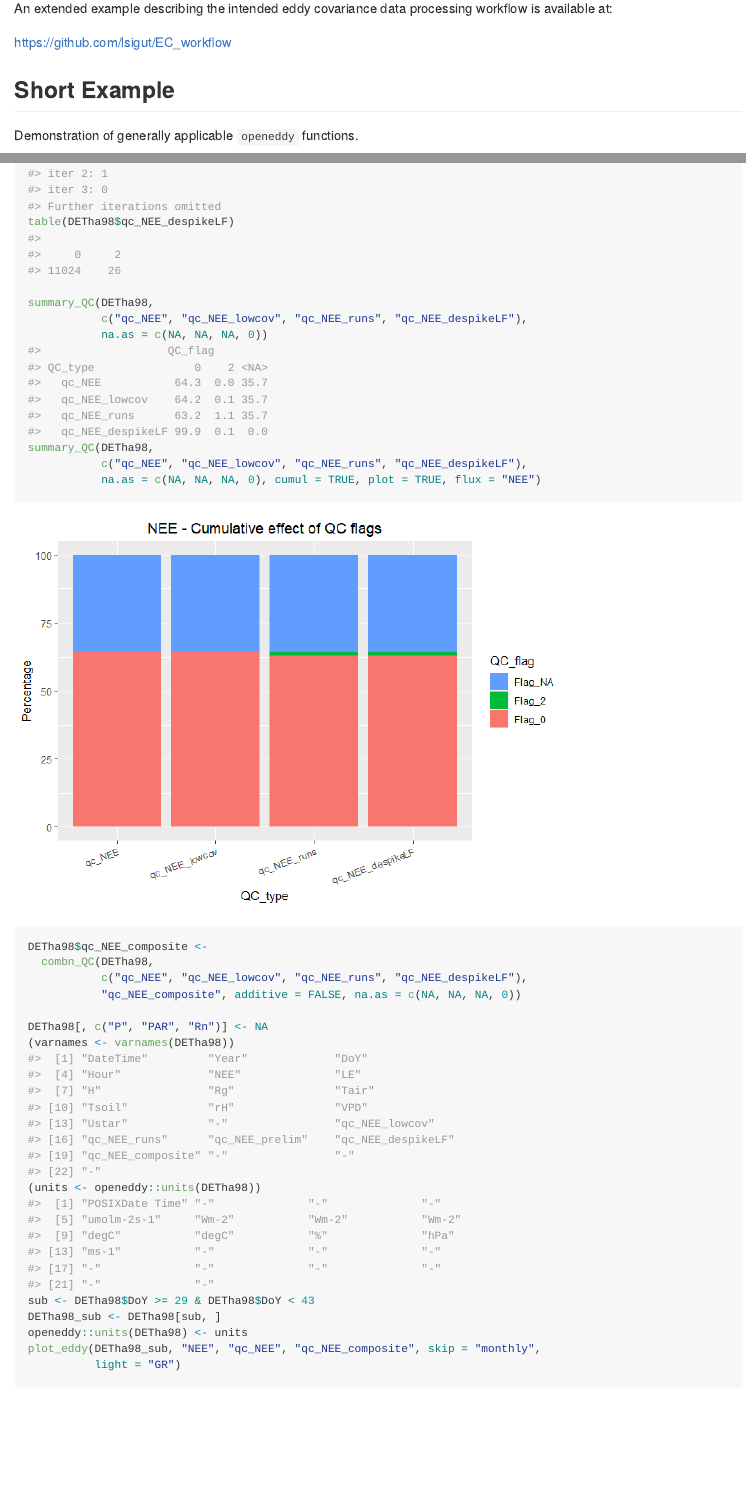
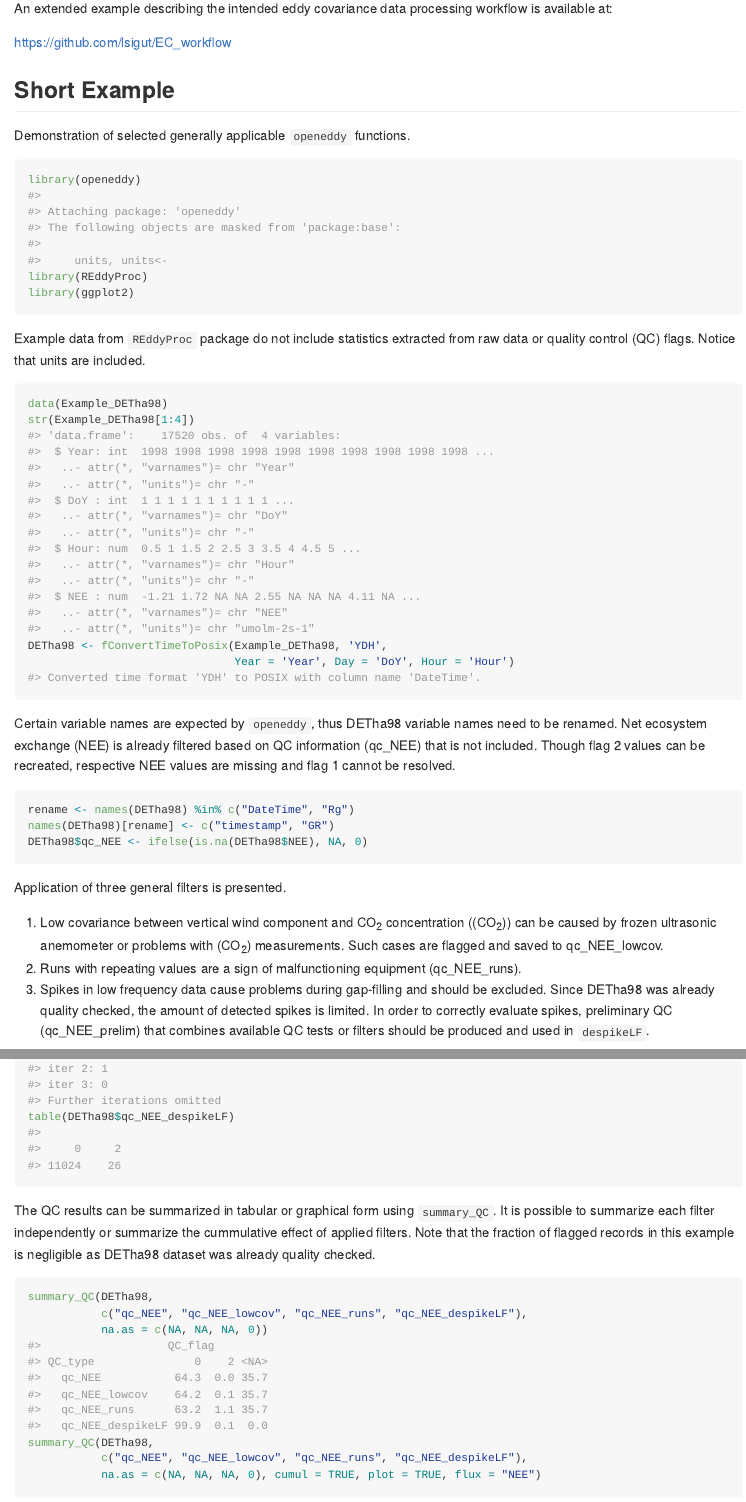
Before and after one commit to lsigut/openeddy, an R Markdown document (README.Rmd): the page in a window 1100 px wide, from 560 px down, and a second part further down, joined at a grey line. The pictures show the output file README.md that the author committed with the source, drawn offline in the style of GitHub.

Commit message:
Include commentaries in README Short Example

````diff
--- a/README.Rmd
+++ b/README.Rmd
@@ -41,19 +41,47 @@ https://github.com/lsigut/EC_workflow
 
 ## Short Example
 
-Demonstration of generally applicable `openeddy` functions.
+Demonstration of selected generally applicable `openeddy` functions.
 
 ```{r}
 library(openeddy)
 library(REddyProc)
 library(ggplot2)
+```
+
+Example data from `REddyProc` package do not include statistics extracted from
+raw data or quality control (QC) flags. Notice that units are included.
+
+```{r}
 data(Example_DETha98)
 str(Example_DETha98[1:4])
 DETha98 <- fConvertTimeToPosix(Example_DETha98, 'YDH',
                                Year = 'Year', Day = 'DoY', Hour = 'Hour')
+```
+
+Certain variable names are expected by `openeddy`, thus DETha98 variable names need to be renamed. Net ecosystem exchange (NEE) is already filtered based on
+QC information (qc_NEE) that is not included. Though flag 2 values can be recreated, respective NEE values are missing and flag 1 cannot be resolved.
+
+```{r}
 rename <- names(DETha98) %in% c("DateTime", "Rg")
 names(DETha98)[rename] <- c("timestamp", "GR")
 DETha98$qc_NEE <- ifelse(is.na(DETha98$NEE), NA, 0)
+```
+
+Application of three general filters is presented.
+
+1) Low covariance between vertical wind component and CO~2~ concentration
+((CO~2~)) can be caused by frozen ultrasonic anemometer or problems with (CO~2~)
+measurements. Such cases are flagged and saved to qc_NEE_lowcov.
+1) Runs with repeating values are a sign of malfunctioning equipment
+(qc_NEE_runs).
+1) Spikes in low frequency data cause problems during gap-filling and should be
+excluded. Since DETha98 was already quality checked, the amount of detected
+spikes is limited. In order to correctly evaluate spikes, preliminary QC
+(qc_NEE_prelim) that combines available QC tests or filters should be produced
+and used in `despikeLF`.
+
+```{r}
 DETha98$qc_NEE_lowcov <-
   apply_thr(DETha98$NEE, c(-0.01, 0.01), "qc_NEE_lowcov", "between")
 table(DETha98$qc_NEE_lowcov)
@@ -67,7 +95,15 @@ DETha98$qc_NEE_despikeLF <-
   despikeLF(DETha98, "NEE", "qc_NEE_prelim", "qc_NEE_despikeLF",
             light = NULL)
 table(DETha98$qc_NEE_despikeLF)
+```
 
+The QC results can be summarized in tabular or graphical form using
+`summary_QC`. It is possible to summarize each filter independently or
+summarize the cummulative effect of applied filters. Note that the fraction of
+flagged records in this example is negligible as DETha98 dataset was already
+quality checked.
+
+```{r}
 summary_QC(DETha98,
            c("qc_NEE", "qc_NEE_lowcov", "qc_NEE_runs", "qc_NEE_despikeLF"),
            na.as = c(NA, NA, NA, 0))
````
Also changed, not shown: README-unnamed-chunk-6-1.png (renamed from README-unnamed-chunk-2-1.png), README-unnamed-chunk-8-1.png (renamed from README-unnamed-chunk-2-2.png), README-unnamed-chunk-9-1.png (renamed from README-unnamed-chunk-2-3.png), README.md, README.Rmd (22 more changed lines).
